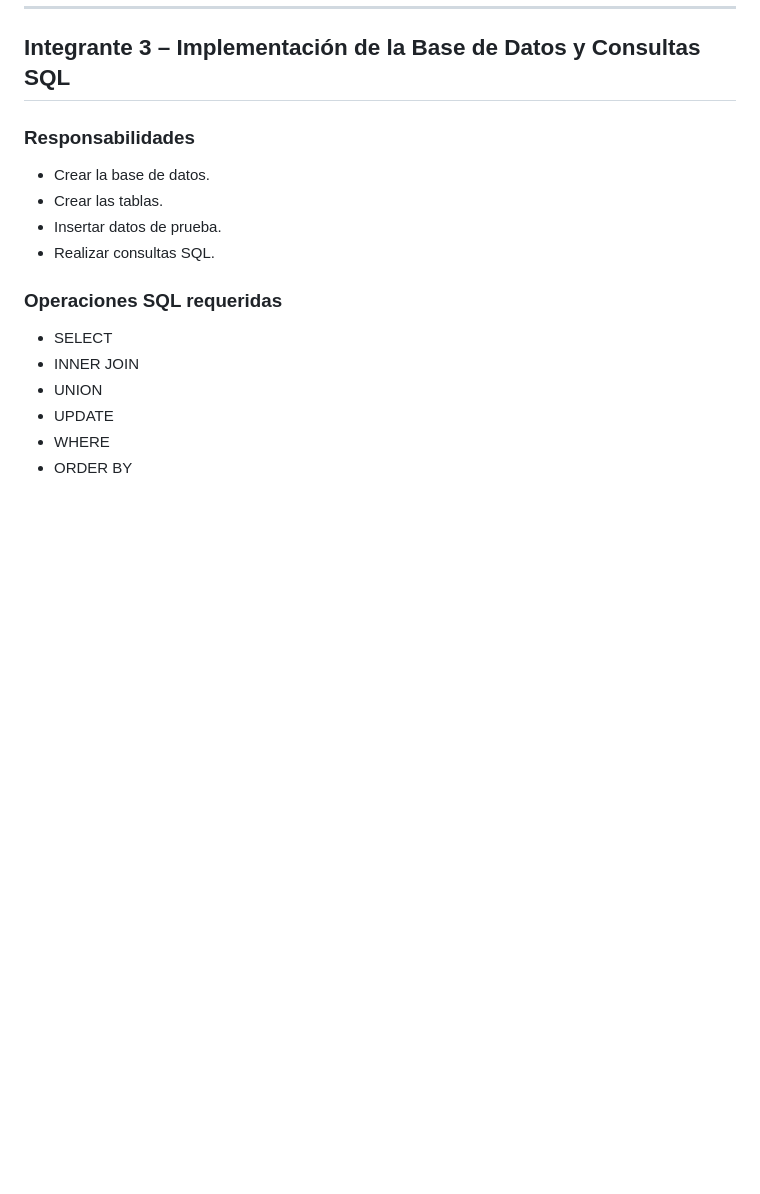
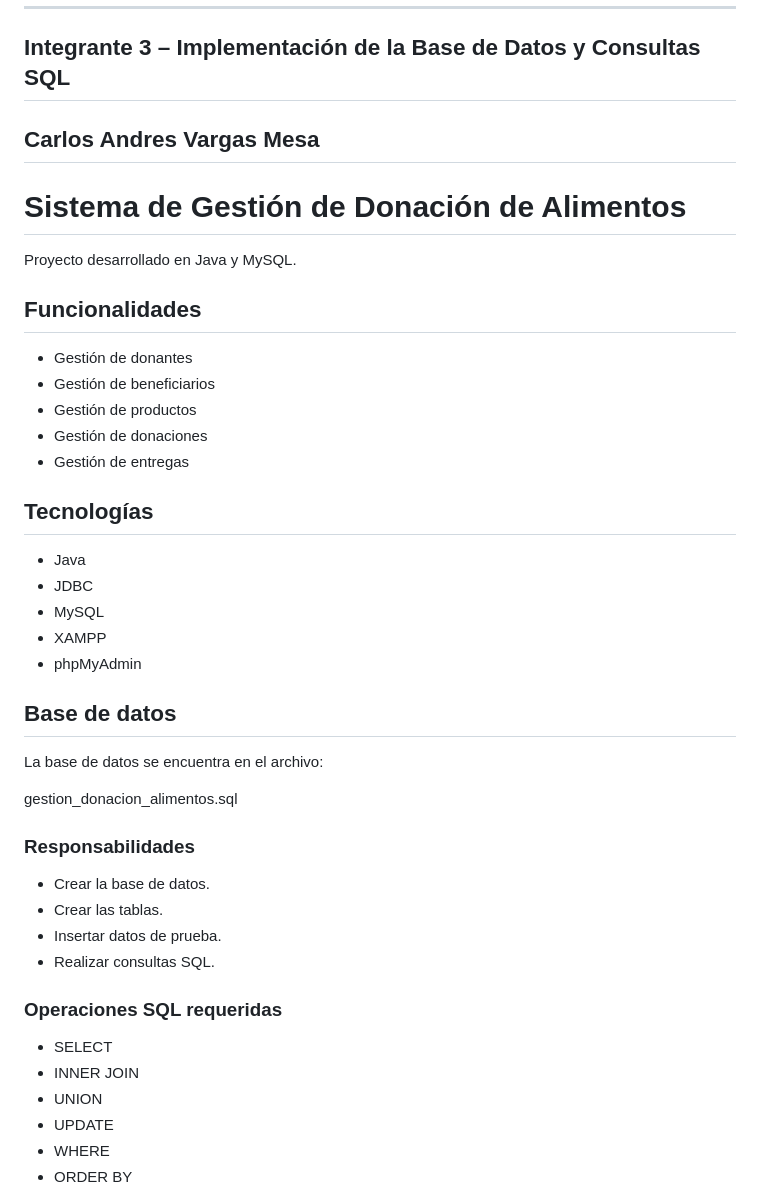
Before and after one commit to jmoreno08/Gestion-donacion-alimentos, a Markdown page: README.md, the part around the change. GitHub-like rendering; blank space fills up the shorter version.

Commit message:
Update README with project overview and details
Added project details including functionalities, technologies, and database information.

```diff
--- a/README.md
+++ b/README.md
@@ -79,6 +79,32 @@ El sistema permitirá:
 ---
 
 ## Integrante 3 – Implementación de la Base de Datos y Consultas SQL
+## Carlos Andres Vargas Mesa
+# Sistema de Gestión de Donación de Alimentos
+
+Proyecto desarrollado en Java y MySQL.
+
+## Funcionalidades
+
+* Gestión de donantes
+* Gestión de beneficiarios
+* Gestión de productos
+* Gestión de donaciones
+* Gestión de entregas
+
+## Tecnologías
+
+* Java
+* JDBC
+* MySQL
+* XAMPP
+* phpMyAdmin
+
+## Base de datos
+
+La base de datos se encuentra en el archivo:
+
+gestion_donacion_alimentos.sql
 
 ### Responsabilidades
 
```
